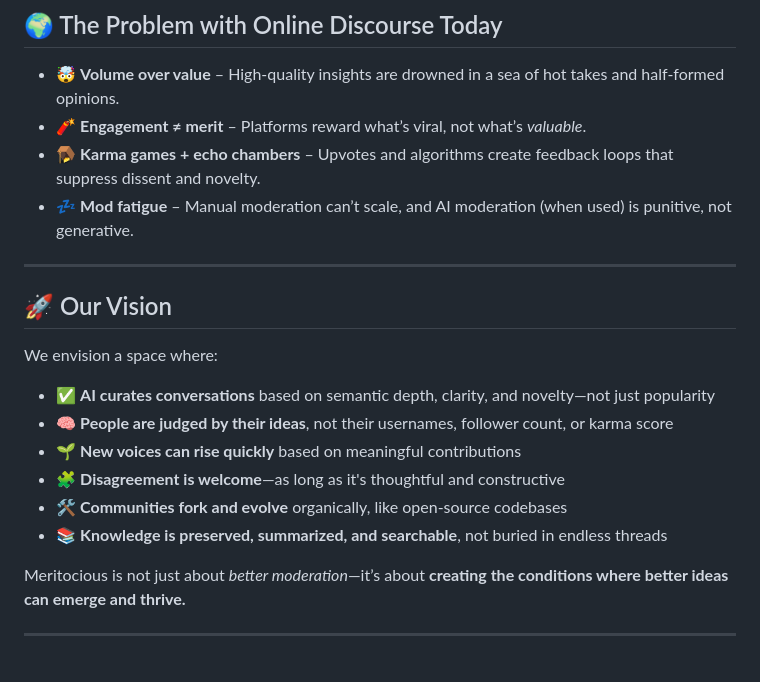
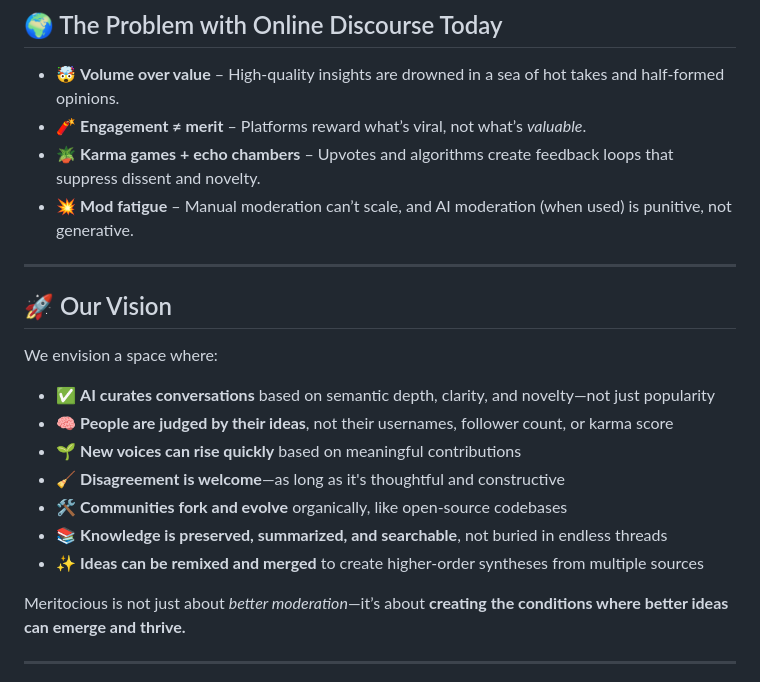
Before and after one commit to ameritusweb/Meritocious, a Markdown page: VISION.md, the part around the change printed below. Drawn GitHub-style.

```diff
--- a/VISION.md
+++ b/VISION.md
@@ -14,8 +14,8 @@ It’s a new **ecosystem of ideas**—decentralized, AI-assisted, and merit-firs
 
 - 🤯 **Volume over value** – High-quality insights are drowned in a sea of hot takes and half-formed opinions.
 - 🧨 **Engagement ≠ merit** – Platforms reward what’s viral, not what’s *valuable*.
-- 🪤 **Karma games + echo chambers** – Upvotes and algorithms create feedback loops that suppress dissent and novelty.
-- 💤 **Mod fatigue** – Manual moderation can’t scale, and AI moderation (when used) is punitive, not generative.
+- 🪴 **Karma games + echo chambers** – Upvotes and algorithms create feedback loops that suppress dissent and novelty.
+- 💥 **Mod fatigue** – Manual moderation can’t scale, and AI moderation (when used) is punitive, not generative.
 
 ---
 
@@ -26,9 +26,10 @@ We envision a space where:
 - ✅ **AI curates conversations** based on semantic depth, clarity, and novelty—not just popularity
 - 🧠 **People are judged by their ideas**, not their usernames, follower count, or karma score
 - 🌱 **New voices can rise quickly** based on meaningful contributions
-- 🧩 **Disagreement is welcome**—as long as it's thoughtful and constructive
+- 🧹 **Disagreement is welcome**—as long as it's thoughtful and constructive
 - 🛠️ **Communities fork and evolve** organically, like open-source codebases
 - 📚 **Knowledge is preserved, summarized, and searchable**, not buried in endless threads
+- ✨ **Ideas can be remixed and merged** to create higher-order syntheses from multiple sources
 
 Meritocious is not just about *better moderation*—it’s about **creating the conditions where better ideas can emerge and thrive.**
 
```
Also changed, not shown: other parts of VISION.md (+11 -2 lines).
